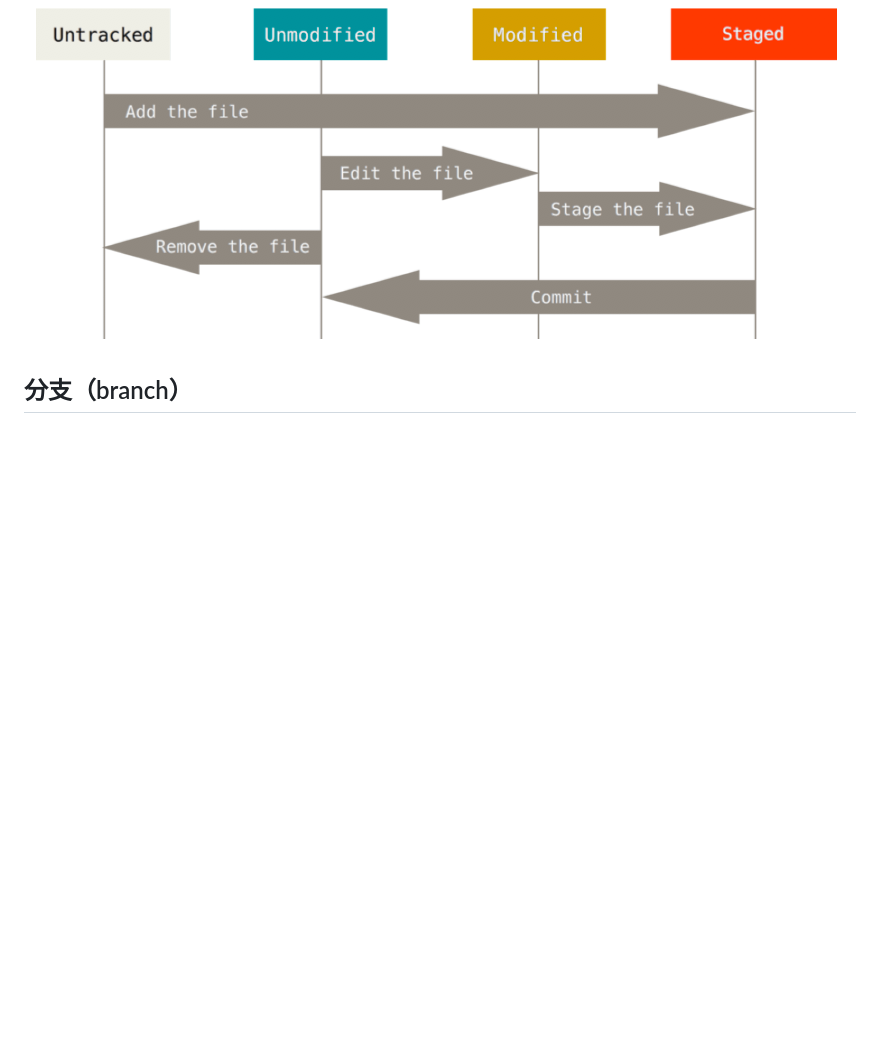
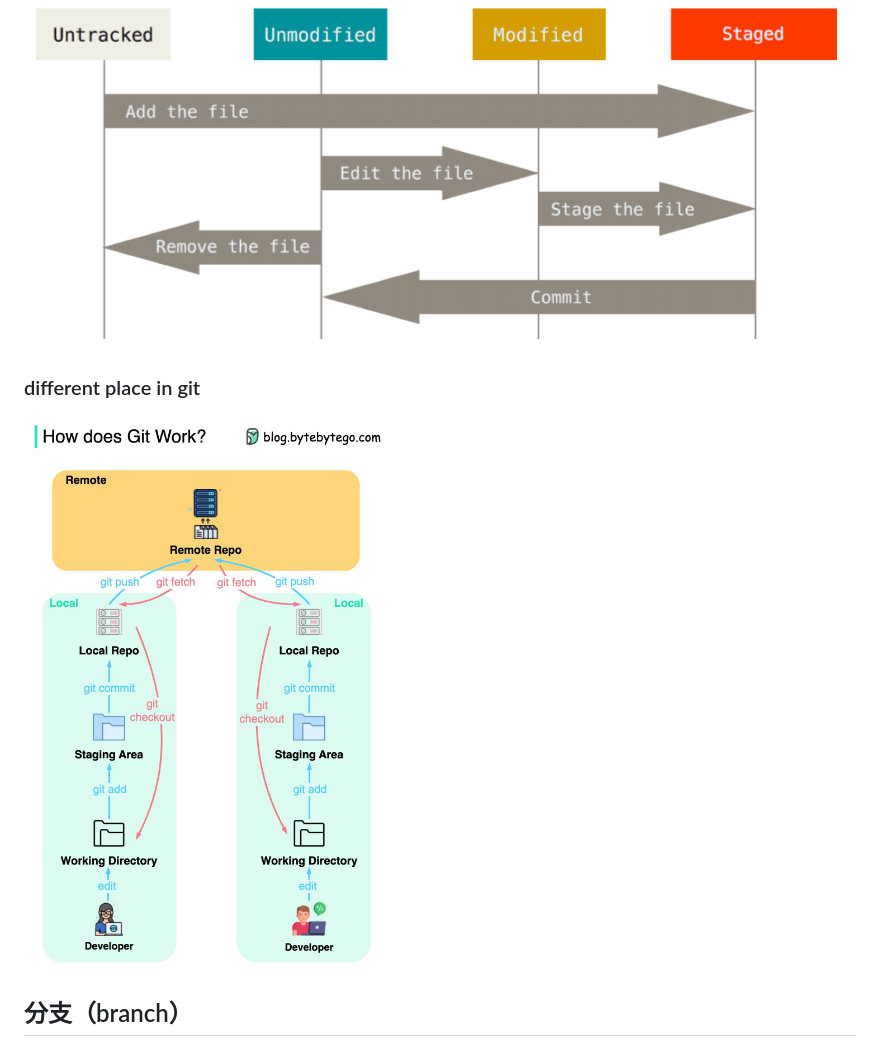
Before and after one commit to 01musician/fuc, a Markdown page: git.md, the part around the change. GitHub-like rendering; pictures changed too: images/git-workflow.jpeg (added); blank space fills up the shorter version.

Commit message:
git: add git workflow in git.md and a picture in images

```diff
--- a/git.md
+++ b/git.md
@@ -15,6 +15,8 @@ The three states:
 git管理文件的状态变迁
 ![logo](images/file-lifecycle.png "file status lifecycle")
 
+### different place in git
+![git-workflow](images/git-workflow.jpeg "git workflow")
 
 ## 分支（branch）
 
```
